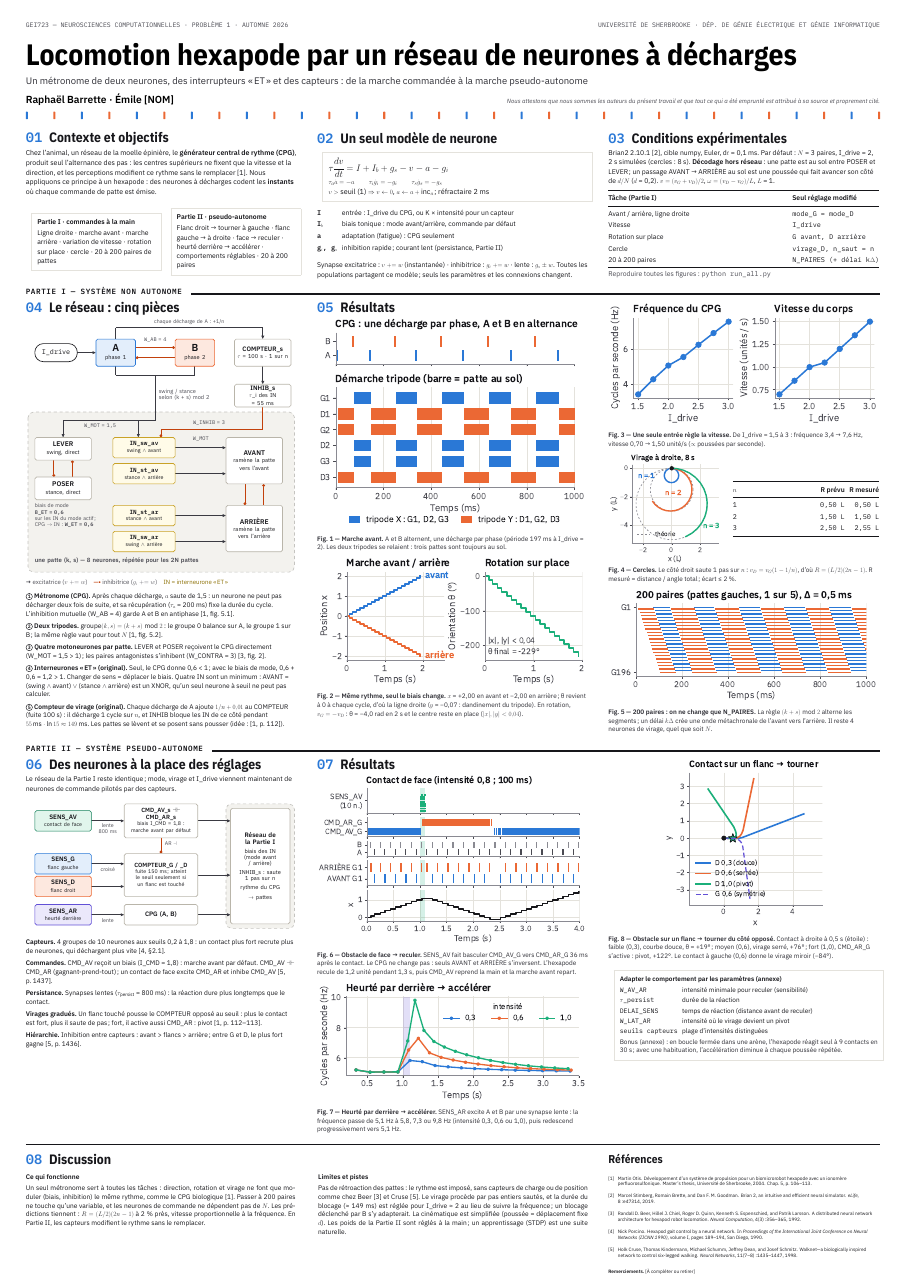
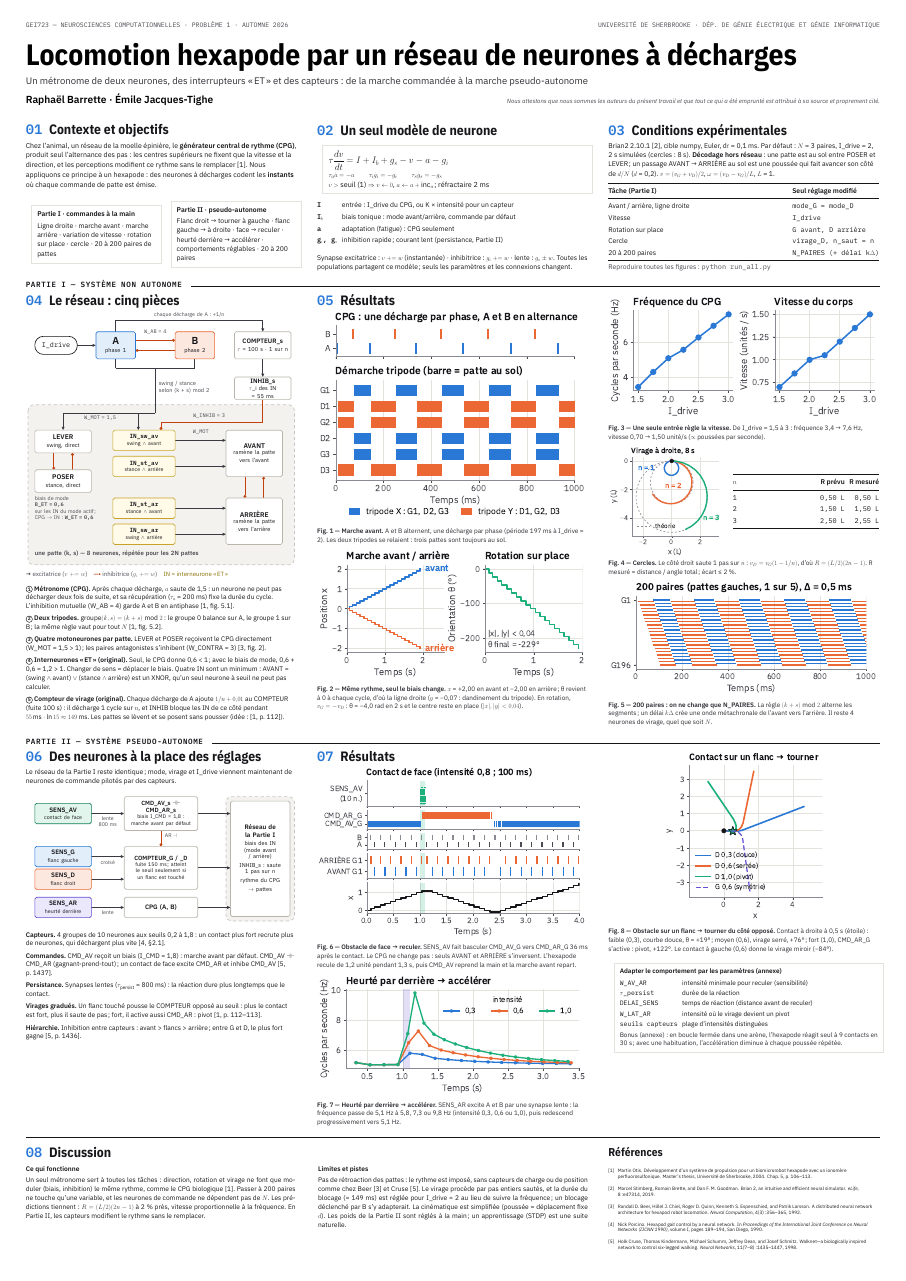
Before and after one commit to raphaelbarrette/Problem1_Neuro, a LaTeX poster (affiche/affiche.tex): the whole page. Compiled offline with XeLaTeX.

Commit message:
affiche completer

```diff
--- a/affiche/affiche.tex
+++ b/affiche/affiche.tex
@@ -20,11 +20,10 @@
   \vspace{5mm}
   {\fontsize{25pt}{31pt}\selectfont\color{encre2} Un métronome de deux neurones, des interrupteurs « ET » et des capteurs : de la marche commandée à la marche pseudo-autonome\par}
   \vspace{6mm}
-  {\fontsize{27pt}{32pt}\selectfont\bfseries Raphaël Barrette · Émile [NOM]}\hfill
+  {\fontsize{27pt}{32pt}\selectfont\bfseries Raphaël Barrette · Émile Jacques-Tighe}\hfill
   \parbox[b]{0.55\linewidth}{\raggedleft\itshape\fontsize{16pt}{20pt}\selectfont\color{gris}
   Nous attestons que nous sommes les auteurs du présent travail et que tout ce qui a été emprunté est attribué à sa source et proprement cité.}\par
   \vspace{6mm}
-  \resizebox{\linewidth}{!}{\raster{0.7}}
 
 \end{minipage}}
 \maketitle[width=\dimexpr\textwidth-48mm\relax, titletotopverticalspace=20mm, titletoblockverticalspace=12mm, innersep=0mm]
@@ -191,8 +190,7 @@
   {\fontsize{12.5pt}{15.5pt}\selectfont
   \makeatletter\renewcommand\section[2]{}\makeatother
   \bibliographystyle{unsrt}
-  \bibliography{references}\par
-  \vspace{2mm}\textbf{Remerciements.} [À compléter ou retirer]\par}
+  \bibliography{references}\par}
 }
 \end{columns}
 
```
Also changed, not shown: affiche/annexe.tex (+1 -5 lines), affiche/README.md, affiche/affiche.pdf, affiche/affiche_complete.pdf, affiche/annexe.pdf, 9 other files.
